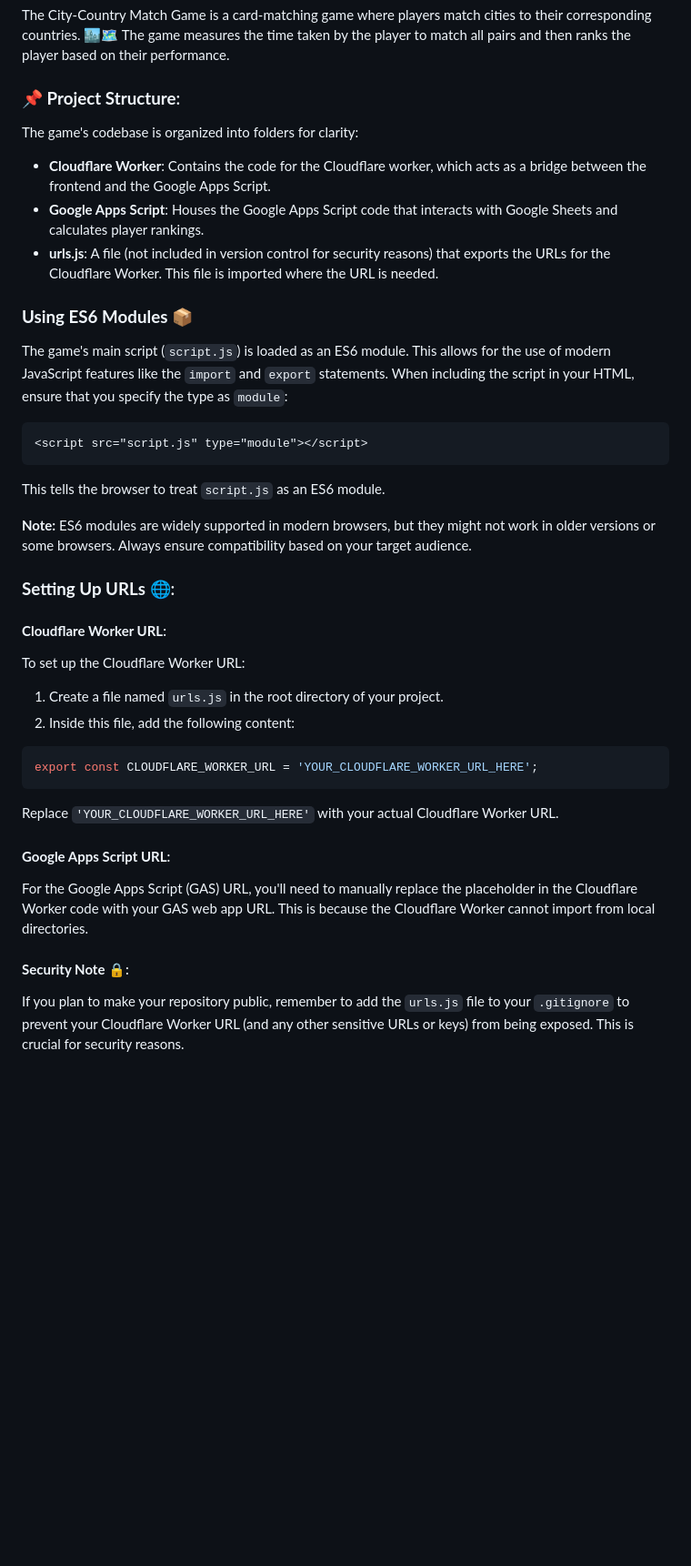
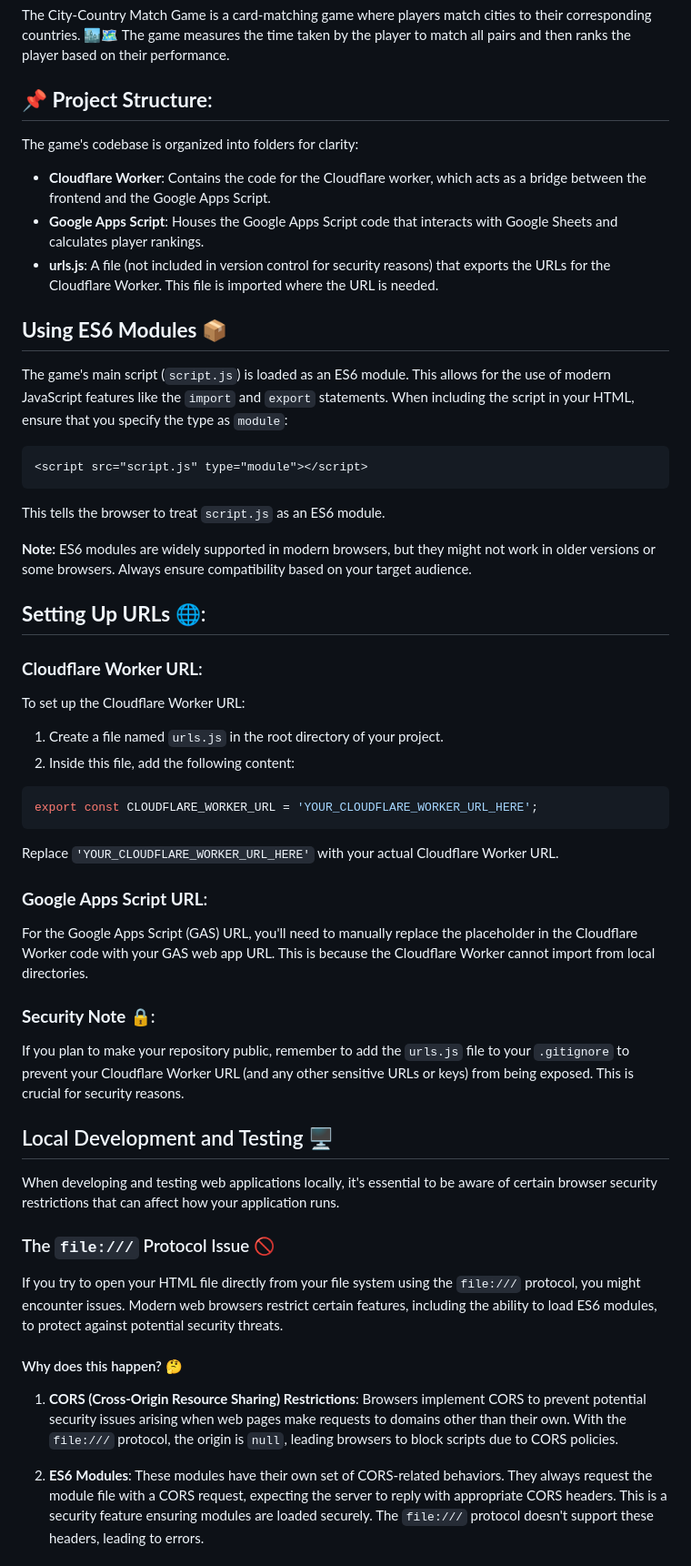
Before and after one commit to Crownzcom/FlipCard_Time-Rank, a Markdown page: README.md, the part around one of its changes. Shown at 91% size. Rendered like a GitHub page; blank space fills up the shorter version.

```diff
--- a/README.md
+++ b/README.md
@@ -24,13 +27,13 @@
 ## **📌 Introduction**:
 The City-Country Match Game is a card-matching game where players match cities to their corresponding countries. 🏙️🗺️ The game measures the time taken by the player to match all pairs and then ranks the player based on their performance.
 
-### **📌 Project Structure**:
+## **📌 Project Structure**:
 The game's codebase is organized into folders for clarity:
 - **Cloudflare Worker**: Contains the code for the Cloudflare worker, which acts as a bridge between the frontend and the Google Apps Script.
 - **Google Apps Script**: Houses the Google Apps Script code that interacts with Google Sheets and calculates player rankings.
 - **urls.js**: A file (not included in version control for security reasons) that exports the URLs for the Cloudflare Worker. This file is imported where the URL is needed.
 
-### **Using ES6 Modules 📦**
+## **Using ES6 Modules 📦**
 
 The game's main script (`script.js`) is loaded as an ES6 module. This allows for the use of modern JavaScript features like the `import` and `export` statements. When including the script in your HTML, ensure that you specify the type as `module`:
 
@@ -43,9 +46,9 @@ This tells the browser to treat `script.js` as an ES6 module.
 
 **Note:** ES6 modules are widely supported in modern browsers, but they might not work in older versions or some browsers. Always ensure compatibility based on your target audience.
 
-### **Setting Up URLs 🌐**:
+## **Setting Up URLs 🌐**:
 
-#### **Cloudflare Worker URL**:
+### **Cloudflare Worker URL**:
 
 To set up the Cloudflare Worker URL:
 
@@ -58,10 +61,25 @@ export const CLOUDFLARE_WORKER_URL = 'YOUR_CLOUDFLARE_WORKER_URL_HERE';
 
 Replace `'YOUR_CLOUDFLARE_WORKER_URL_HERE'` with your actual Cloudflare Worker URL.
 
-#### **Google Apps Script URL**:
+### **Google Apps Script URL**:
 
 For the Google Apps Script (GAS) URL, you'll need to manually replace the placeholder in the Cloudflare Worker code with your GAS web app URL. This is because the Cloudflare Worker cannot import from local directories.
 
-#### **Security Note 🔒**:
+### **Security Note 🔒**:
 
 If you plan to make your repository public, remember to add the `urls.js` file to your `.gitignore` to prevent your Cloudflare Worker URL (and any other sensitive URLs or keys) from being exposed. This is crucial for security reasons.
+
+## Local Development and Testing 🖥️
+
+When developing and testing web applications locally, it's essential to be aware of certain browser security restrictions that can affect how your application runs.
+
+### The `file:///` Protocol Issue 🚫
+
+If you try to open your HTML file directly from your file system using the `file:///` protocol, you might encounter issues. Modern web browsers restrict certain features, including the ability to load ES6 modules, to protect against potential security threats.
+
+#### Why does this happen? 🤔
+
+1. **CORS (Cross-Origin Resource Sharing) Restrictions**: Browsers implement CORS to prevent potential security issues arising when web pages make requests to domains other than their own. With the `file:///` protocol, the origin is `null`, leading browsers to block scripts due to CORS policies.
+
+2. **ES6 Modules**: These modules have their own set of CORS-related behaviors. They always request the module file with a CORS request, expecting the server to reply with appropriate CORS headers. This is a security feature ensuring modules are loaded securely. The `file:///` protocol doesn't support these headers, leading to errors.
+
```
Also changed, not shown: other parts of README.md (+28 -0 lines).
